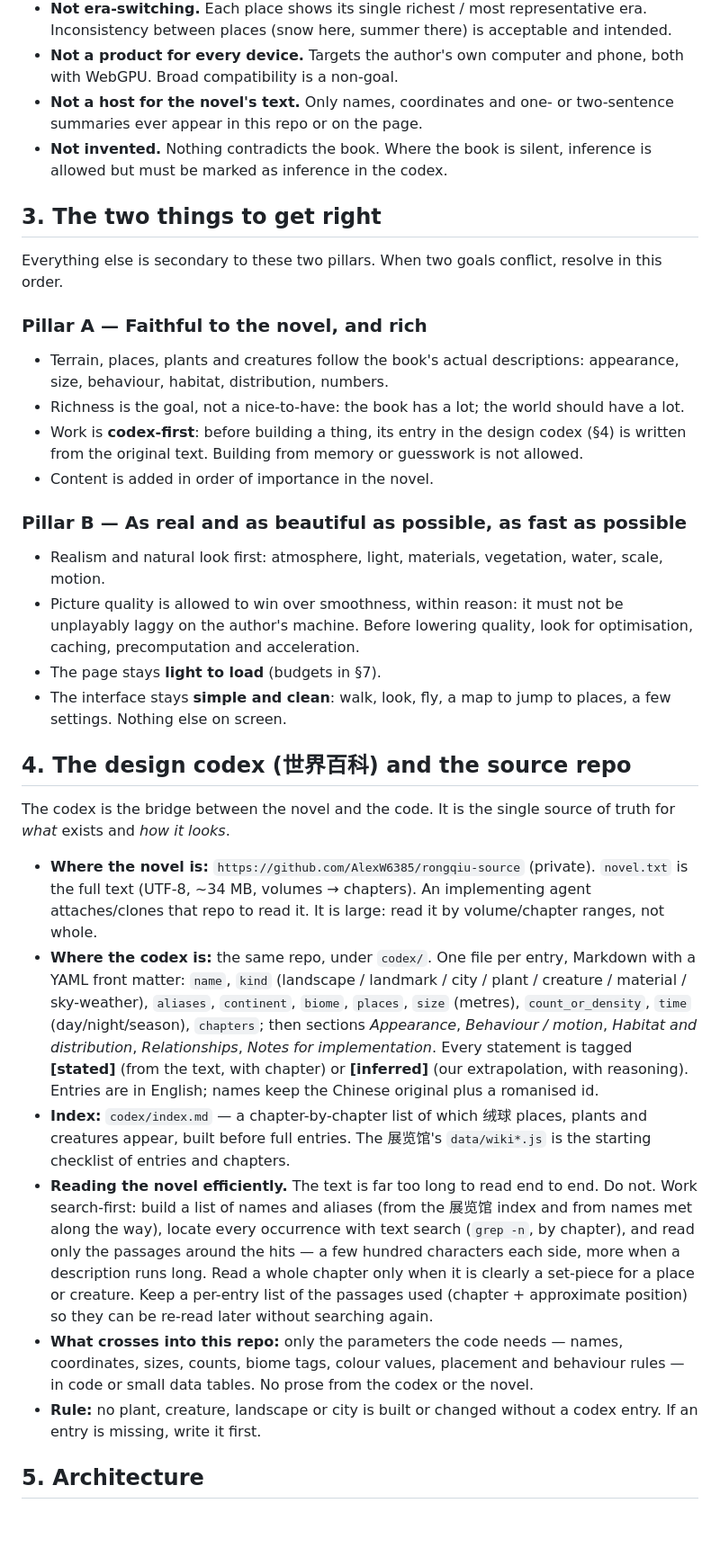
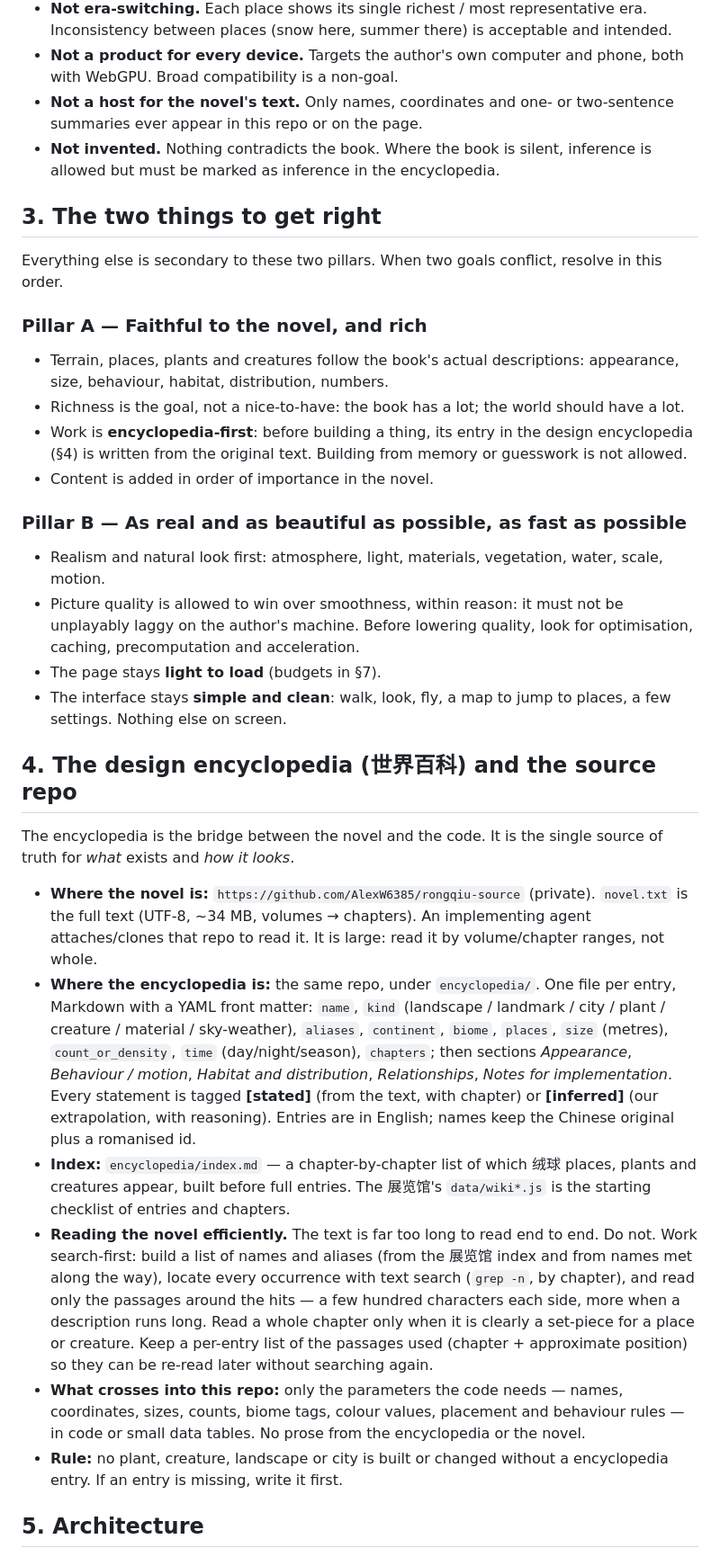
Before and after one commit to AlexW6385/rongqiu-world, a Markdown page: DESIGN.md, the part around one of its changes. Shown at 90% size. GitHub-like rendering; blank space fills up the shorter version.

```diff
--- a/DESIGN.md
+++ b/DESIGN.md
@@ -22,7 +22,7 @@ It is a **sightseeing experience**, not a game, not an encyclopedia.
 - **Not era-switching.** Each place shows its single richest / most representative era. Inconsistency between places (snow here, summer there) is acceptable and intended.
 - **Not a product for every device.** Targets the author's own computer and phone, both with WebGPU. Broad compatibility is a non-goal.
 - **Not a host for the novel's text.** Only names, coordinates and one- or two-sentence summaries ever appear in this repo or on the page.
-- **Not invented.** Nothing contradicts the book. Where the book is silent, inference is allowed but must be marked as inference in the codex.
+- **Not invented.** Nothing contradicts the book. Where the book is silent, inference is allowed but must be marked as inference in the encyclopedia.
 
 ## 3. The two things to get right
 
@@ -32,7 +32,7 @@ Everything else is secondary to these two pillars. When two goals conflict, reso
 
 - Terrain, places, plants and creatures follow the book's actual descriptions: appearance, size, behaviour, habitat, distribution, numbers.
 - Richness is the goal, not a nice-to-have: the book has a lot; the world should have a lot.
-- Work is **codex-first**: before building a thing, its entry in the design codex (§4) is written from the original text. Building from memory or guesswork is not allowed.
+- Work is **encyclopedia-first**: before building a thing, its entry in the design encyclopedia (§4) is written from the original text. Building from memory or guesswork is not allowed.
 - Content is added in order of importance in the novel.
 
 ### Pillar B — As real and as beautiful as possible, as fast as possible
@@ -42,16 +42,16 @@ Everything else is secondary to these two pillars. When two goals conflict, reso
 - The page stays **light to load** (budgets in §7).
 - The interface stays **simple and clean**: walk, look, fly, a map to jump to places, a few settings. Nothing else on screen.
 
-## 4. The design codex (世界百科) and the source repo
+## 4. The design encyclopedia (世界百科) and the source repo
 
-The codex is the bridge between the novel and the code. It is the single source of truth for *what* exists and *how it looks*.
+The encyclopedia is the bridge between the novel and the code. It is the single source of truth for *what* exists and *how it looks*.
 
 - **Where the novel is:** `https://github.com/AlexW6385/rongqiu-source` (private). `novel.txt` is the full text (UTF-8, ~34 MB, volumes → chapters). An implementing agent attaches/clones that repo to read it. It is large: read it by volume/chapter ranges, not whole.
-- **Where the codex is:** the same repo, under `codex/`. One file per entry, Markdown with a YAML front matter: `name`, `kind` (landscape / landmark / city / plant / creature / material / sky-weather), `aliases`, `continent`, `biome`, `places`, `size` (metres), `count_or_density`, `time` (day/night/season), `chapters`; then sections *Appearance*, *Behaviour / motion*, *Habitat and distribution*, *Relationships*, *Notes for implementation*. Every statement is tagged **[stated]** (from the text, with chapter) or **[inferred]** (our extrapolation, with reasoning). Entries are in English; names keep the Chinese original plus a romanised id.
-- **Index:** `codex/index.md` — a chapter-by-chapter list of which 绒球 places, plants and creatures appear, built before full entries. The 展览馆's `data/wiki*.js` is the starting checklist of entries and chapters.
+- **Where the encyclopedia is:** the same repo, under `encyclopedia/`. One file per entry, Markdown with a YAML front matter: `name`, `kind` (landscape / landmark / city / plant / creature / material / sky-weather), `aliases`, `continent`, `biome`, `places`, `size` (metres), `count_or_density`, `time` (day/night/season), `chapters`; then sections *Appearance*, *Behaviour / motion*, *Habitat and distribution*, *Relationships*, *Notes for implementation*. Every statement is tagged **[stated]** (from the text, with chapter) or **[inferred]** (our extrapolation, with reasoning). Entries are in English; names keep the Chinese original plus a romanised id.
+- **Index:** `encyclopedia/index.md` — a chapter-by-chapter list of which 绒球 places, plants and creatures appear, built before full entries. The 展览馆's `data/wiki*.js` is the starting checklist of entries and chapters.
 - **Reading the novel efficiently.** The text is far too long to read end to end. Do not. Work search-first: build a list of names and aliases (from the 展览馆 index and from names met along the way), locate every occurrence with text search (`grep -n`, by chapter), and read only the passages around the hits — a few hundred characters each side, more when a description runs long. Read a whole chapter only when it is clearly a set-piece for a place or creature. Keep a per-entry list of the passages used (chapter + approximate position) so they can be re-read later without searching again.
-- **What crosses into this repo:** only the parameters the code needs — names, coordinates, sizes, counts, biome tags, colour values, placement and behaviour rules — in code or small data tables. No prose from the codex or the novel.
-- **Rule:** no plant, creature, landscape or city is built or changed without a codex entry. If an entry is missing, write it first.
+- **What crosses into this repo:** only the parameters the code needs — names, coordinates, sizes, counts, biome tags, colour values, placement and behaviour rules — in code or small data tables. No prose from the encyclopedia or the novel.
+- **Rule:** no plant, creature, landscape or city is built or changed without a encyclopedia entry. If an entry is missing, write it first.
 
 ## 5. Architecture
 
```
Also changed, not shown: other parts of DESIGN.md (+27 -27 lines).
